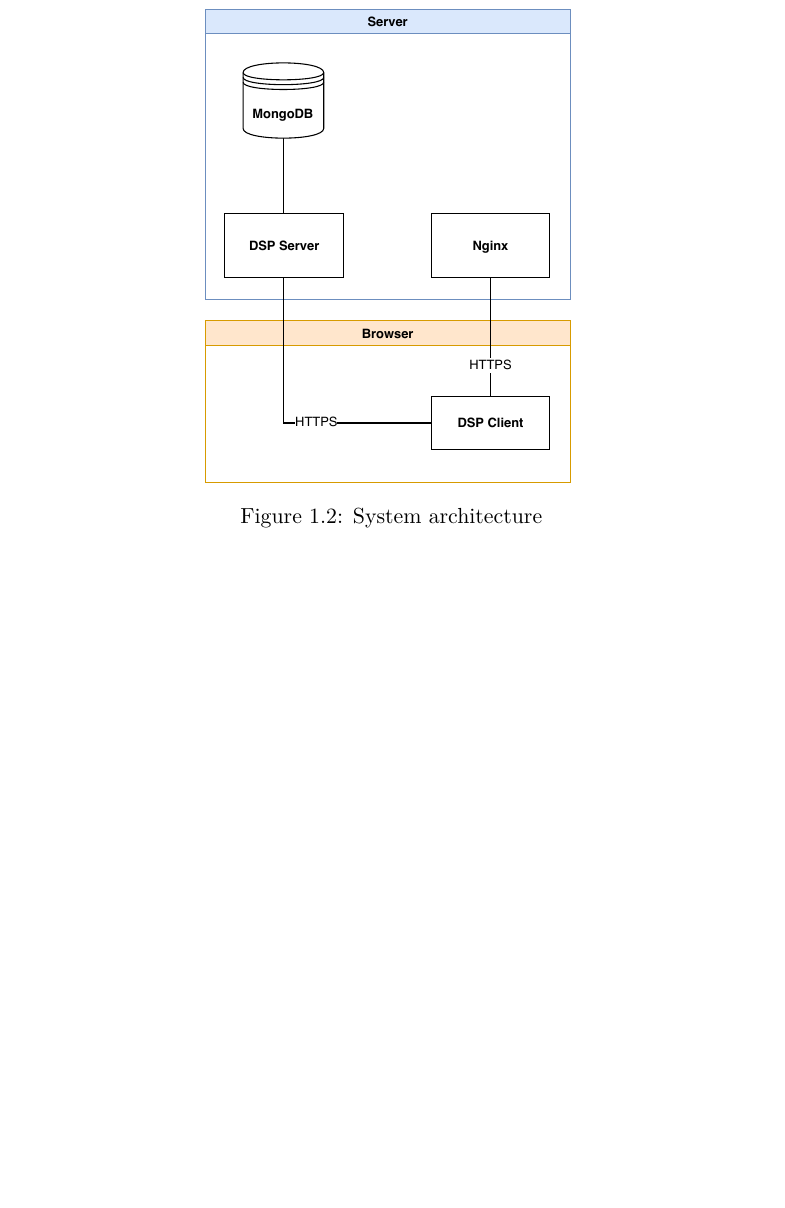
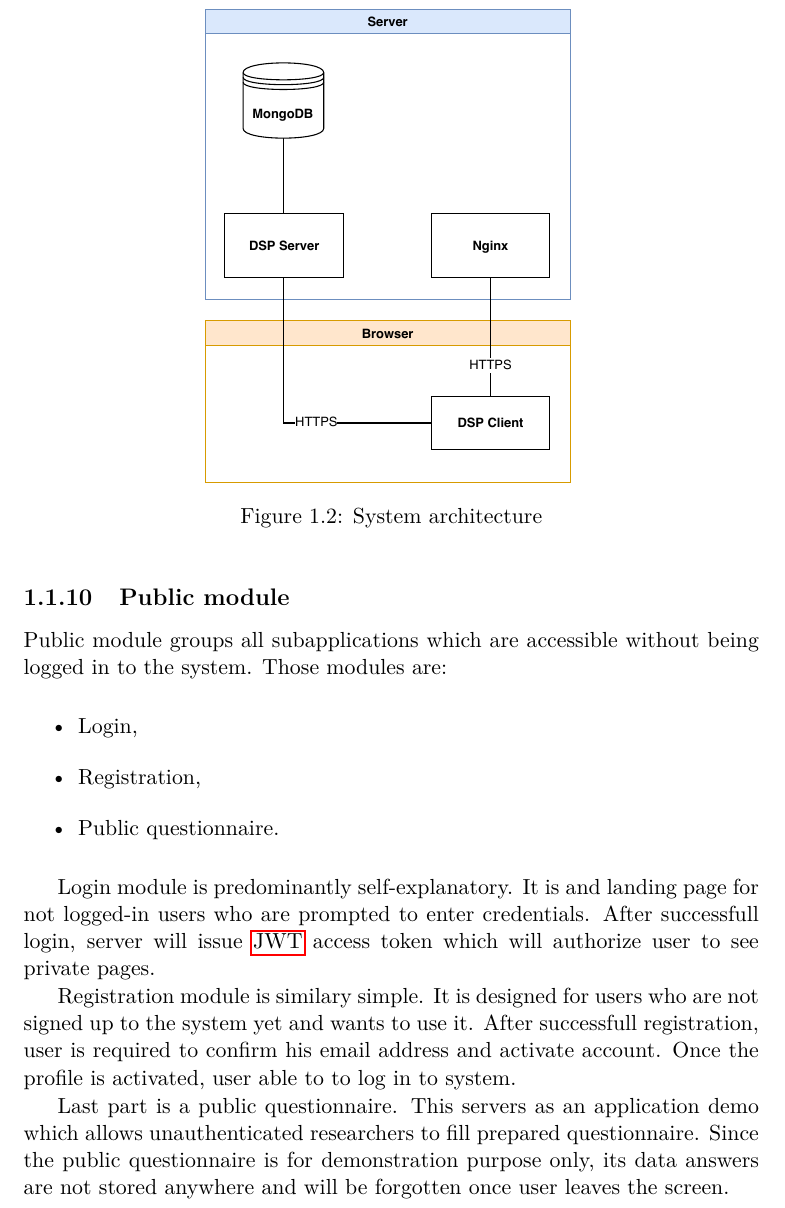
Before and after one commit to josefdolezal/fit-mi-dip, a LaTeX thesis (thesis.tex, which reads chapters/analysis/state-of-the-art.tex): part of page 28 of 39 before the commit and part of page 28 of 41 after it, cut so that both start at the same text, the shorter picture padded with empty space. Compiled offline with pdfLaTeX.

Commit message:
Add public module section

```diff
--- a/chapters/analysis/state-of-the-art.tex
+++ b/chapters/analysis/state-of-the-art.tex
@@ -366,6 +366,30 @@
 
 Organization management is a simple module which allows administrator to manage basic information (currently only name and identifier) of organization operating given instance of the application.
 These informations are mostly used to identify knowledge models created by the organization and to add metadata to exported data management plans.
+
+\subsection{Public module}
+
+Public module groups all subapplications which are accessible without being logged in to the system.
+Those modules are:
+
+\begin{itemize}
+    \item Login,
+    \item Registration,
+    \item Public questionnaire.
+\end{itemize}
+
+Login module is predominantly self-explanatory.
+It is and landing page for not logged-in users who are prompted to enter credentials.
+After successfull login, server will issue \gls{jwt} access token which will authorize user to see private pages.
+
+Registration module is similary simple.
+It is designed for users who are not signed up to the system yet and wants to use it.
+After successfull registration, user is required to confirm his email address and activate account.
+Once the profile is activated, user able to to log in to system.
+
+Last part is a public questionnaire.
+This servers as an application demo which allows unauthenticated researchers to fill prepared questionnaire.
+Since the public questionnaire is for demonstration purpose only, its data answers are not stored anywhere and will be forgotten once user leaves the screen.
 
 \image[0.5\textwidth]{fig:system-architecture}{System architecture}{analysis-system-architecture.pdf}
 
```
Also changed, not shown: bibliography.bib (+10 -0 lines), chapters/analysis/state-of-the-art.tex (4 more changed lines).
